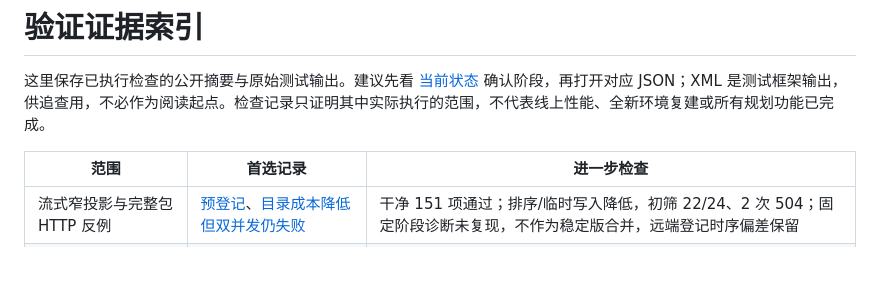
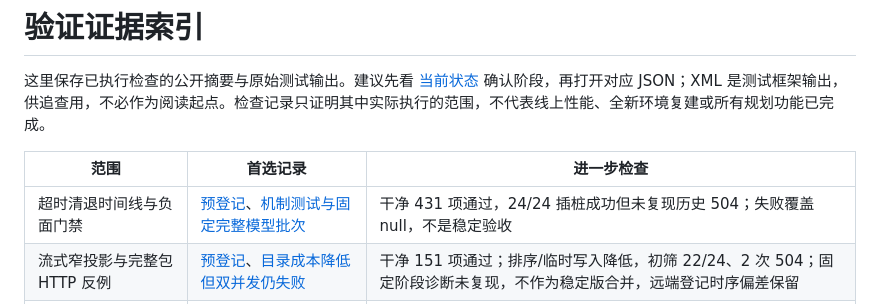
Before and after one commit to Die4U23/EvoRec, a Markdown page: docs/validation/README.md, the part around the change. GitHub-like rendering; blank space fills up the shorter version.

```diff
--- a/docs/validation/README.md
+++ b/docs/validation/README.md
@@ -4,6 +4,7 @@
 
 | 范围 | 首选记录 | 进一步检查 |
 | --- | --- | --- |
+| 超时清退时间线与负面门禁 | [预登记](stable-timeout-timeline-plan-20261010.md)、[机制测试与固定完整模型批次](stable-timeout-timeline-20261010.md) | 干净 431 项通过，24/24 插桩成功但未复现历史 504；失败覆盖 null，不是稳定验收 |
 | 流式窄投影与完整包 HTTP 反例 | [预登记](stable-stream-digest-plan-20261010.md)、[目录成本降低但双并发仍失败](stable-stream-digest-20261010.md) | 干净 151 项通过；排序/临时写入降低，初筛 22/24、2 次 504；固定阶段诊断未复现，不作为稳定版合并，远端登记时序偏差保留 |
 | 同 SQL 早快后慢的计划/统计复核 | [预登记](stable-catalog-plans-plan-20261010.md)、[16 组快照与计数结论](stable-catalog-plans-20261010.md) | 干净 147 项通过；fresh 计划及估计相同，慢调用早于目标具名准备、generic=0；不解释旧 504，不改准备/统计设置，不作为稳定门禁通过 |
 | 完整目录等待与可验证 leader CPU 观察 | [预登记](stable-catalog-waits-plan-20261010.md)、[固定八笔观察与未知边界](stable-catalog-waits-20261010.md) | 干净 116 项通过；同 SQL 早快后慢、采到临时文件等待，未采到 Lock/阻塞者；CPU unknown，不解释旧 504，不作为稳定门禁通过 |
```
Also changed, not shown: docs/STATUS.md (+8 -0 lines), docs/validation/stable-timeout-timeline-20261010.md (added, +82 -0 lines).
